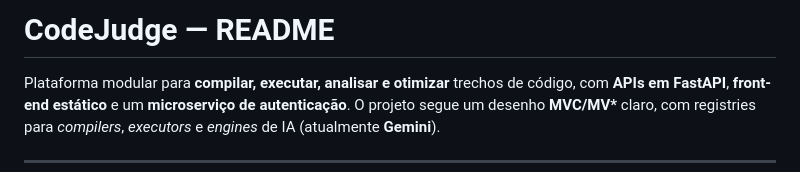
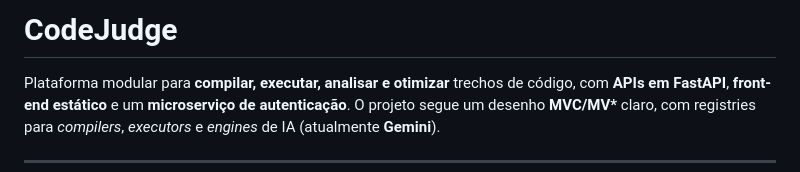
Before and after one commit to EvertonFSilva/CodeJudge, a Markdown page: README.md, the part around the change. Drawn GitHub-style.

```diff
--- a/README.md
+++ b/README.md
@@ -1,4 +1,4 @@
-# CodeJudge — README
+# CodeJudge
 
 Plataforma modular para **compilar, executar, analisar e otimizar** trechos de código, com **APIs em FastAPI**, **front-end estático** e um **microserviço de autenticação**. O projeto segue um desenho **MVC/MV\*** claro, com registries para _compilers_, _executors_ e _engines_ de IA (atualmente **Gemini**).
 
```
